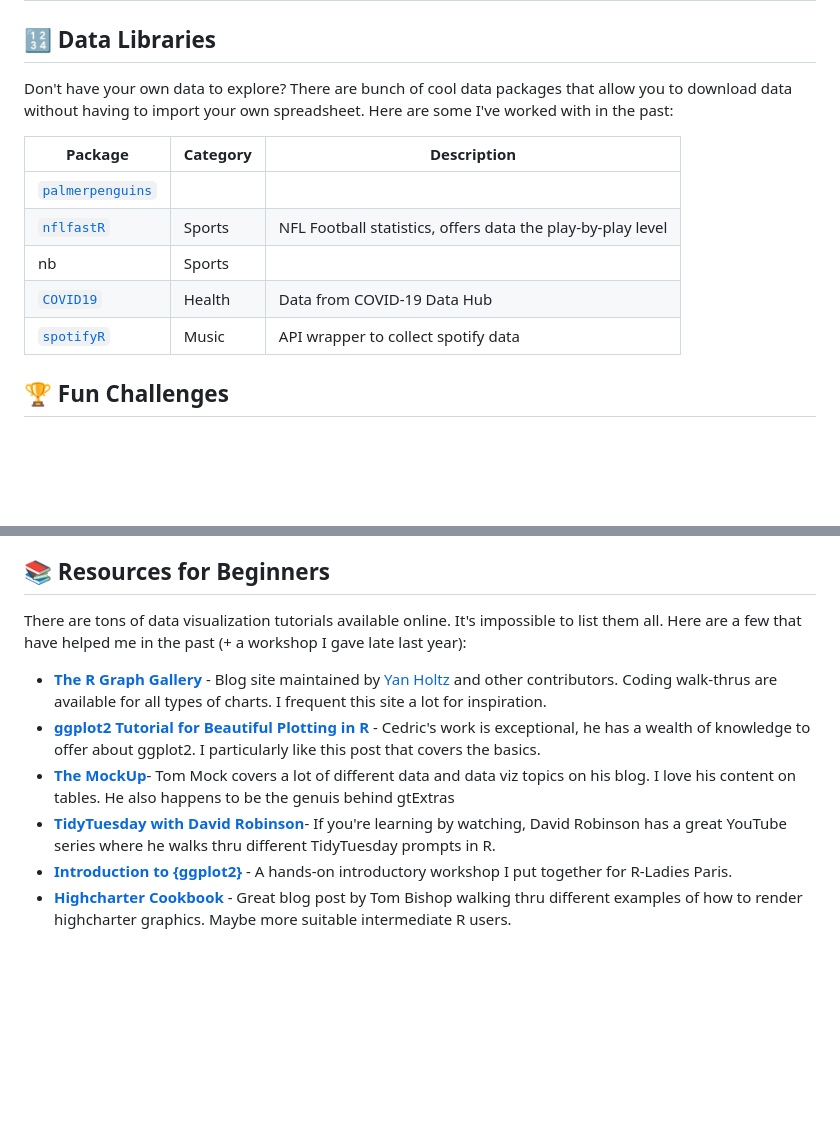
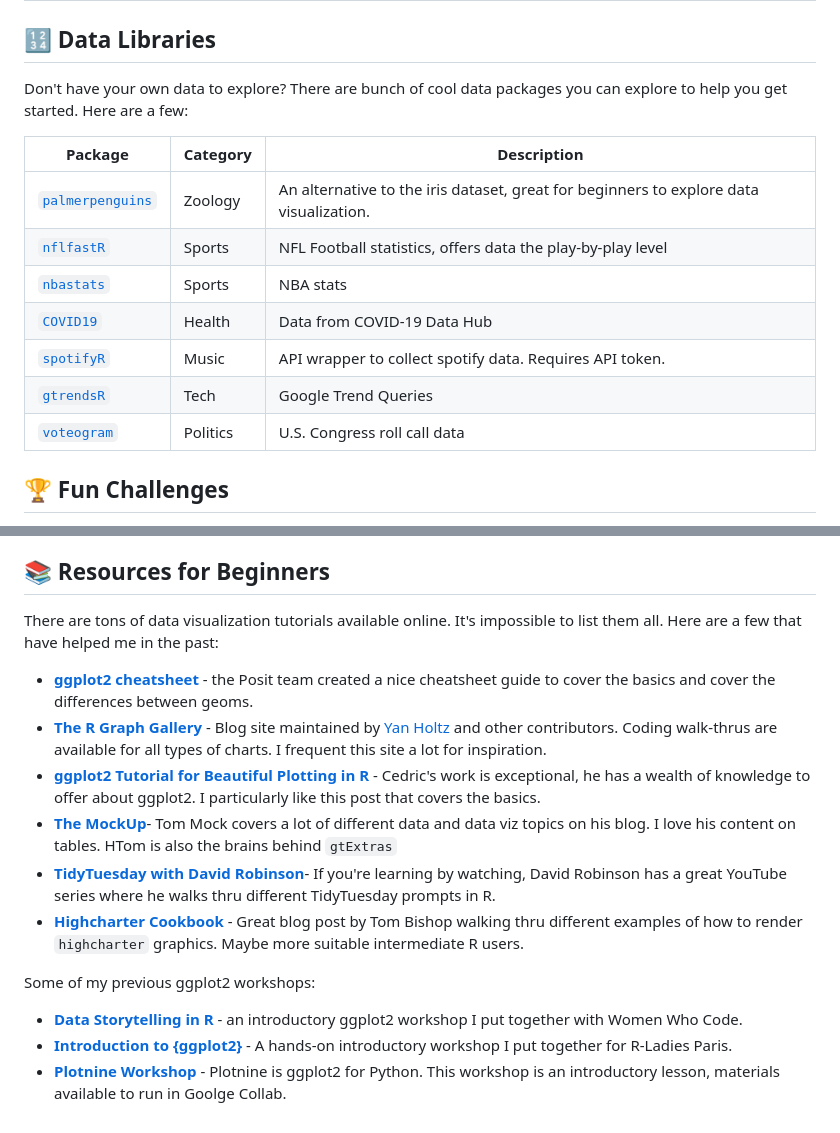
Before and after one commit to tashapiro/anything-is-plotsible, a Markdown page: README.md, 2 parts joined by grey strips. Drawn GitHub-style; blank space fills up the shorter version.

```diff
--- a/README.md
+++ b/README.md
@@ -23,15 +23,17 @@ List of some of the data visual packages reviewed in this talk.
 
 ## 🔢 Data Libraries
 
-Don't have your own data to explore? There are bunch of cool data packages that allow you to download data without having to import your own spreadsheet. Here are some I've worked with in the past:
+Don't have your own data to explore? There are bunch of cool data packages you can explore to help you get started. Here are a few:
 
-| Package                                                            | Category | Description                                                 |
+| Package                                                            | Category | Description                                                                            |
 |------------------------|------------------------|------------------------|
-| [`palmerpenguins`](https://allisonhorst.github.io/palmerpenguins/) |          |                                                             |
-| [`nflfastR`](https://www.nflfastr.com/)                            | Sports   | NFL Football statistics, offers data the play-by-play level |
-| nb                                                                 | Sports   |                                                             |
-| [`COVID19`](https://covid19datahub.io/articles/r.html)             | Health   | Data from COVID-19 Data Hub                                 |
-| [`spotifyR`](https://www.rcharlie.com/spotifyr/)                   | Music    | API wrapper to collect spotify data                         |
+| [`palmerpenguins`](https://allisonhorst.github.io/palmerpenguins/) | Zoology  | An alternative to the iris dataset, great for beginners to explore data visualization. |
+| [`nflfastR`](https://www.nflfastr.com/)                            | Sports   | NFL Football statistics, offers data the play-by-play level                            |
+| [`nbastats`](https://github.com/abresler/nbastatR)                 | Sports   | NBA stats                                                                              |
+| [`COVID19`](https://covid19datahub.io/articles/r.html)             | Health   | Data from COVID-19 Data Hub                                                            |
+| [`spotifyR`](https://www.rcharlie.com/spotifyr/)                   | Music    | API wrapper to collect spotify data. Requires API token.                               |
+| [`gtrendsR`](https://github.com/PMassicotte/gtrendsR)              | Tech     | Google Trend Queries                                                                   |
+| [`voteogram`](https://github.com/hrbrmstr/voteogram)               | Politics | U.S. Congress roll call data                                                           |
 
 ## 🏆 Fun Challenges
 
@@ -45,11 +47,17 @@ Challenges series are a fun way to learn new data viz tricks, and a great way to
 
 ## 📚 Resources for Beginners
 
-There are tons of data visualization tutorials available online. It's impossible to list them all. Here are a few that have helped me in the past (+ a workshop I gave late last year):
+There are tons of data visualization tutorials available online. It's impossible to list them all. Here are a few that have helped me in the past:
 
+-   [**ggplot2 cheatsheet**](https://github.com/rstudio/cheatsheets/blob/main/data-visualization.pdf) - the Posit team created a nice cheatsheet guide to cover the basics and cover the differences between geoms.
 -   [**The R Graph Gallery**](https://r-graph-gallery.com/) - Blog site maintained by [Yan Holtz](https://twitter.com/R_Graph_Gallery) and other contributors. Coding walk-thrus are available for all types of charts. I frequent this site a lot for inspiration.
 -   [**ggplot2 Tutorial for Beautiful Plotting in R**](https://www.cedricscherer.com/2019/08/05/a-ggplot2-tutorial-for-beautiful-plotting-in-r/) - Cedric's work is exceptional, he has a wealth of knowledge to offer about ggplot2. I particularly like this post that covers the basics.
--   [**The MockUp**](https://themockup.blog/)- Tom Mock covers a lot of different data and data viz topics on his blog. I love his content on tables. He also happens to be the genuis behind gtExtras
+-   [**The MockUp**](https://themockup.blog/)- Tom Mock covers a lot of different data and data viz topics on his blog. I love his content on tables. HTom is also the brains behind `gtExtras`
 -   [**TidyTuesday with David Robinson**](https://www.youtube.com/watch?v=5ub92c-5xFQ&list=PL19ev-r1GBwkuyiwnxoHTRC8TTqP8OEi8)- If you're learning by watching, David Robinson has a great YouTube series where he walks thru different TidyTuesday prompts in R.
+-   [**Highcharter Cookbook**](https://www.tmbish.me/lab/highcharter-cookbook/) - Great blog post by Tom Bishop walking thru different examples of how to render `highcharter` graphics. Maybe more suitable intermediate R users.
+
+Some of my previous ggplot2 workshops:
+
+-   [**Data Storytelling in R**](https://www.youtube.com/watch?v=KZbc091mybE&t=6s) - an introductory ggplot2 workshop I put together with Women Who Code.
 -   [**Introduction to {ggplot2}**](https://www.youtube.com/watch?v=EnNWkF9Jtj4&t=6s) - A hands-on introductory workshop I put together for R-Ladies Paris.
--   [**Highcharter Cookbook**](https://www.tmbish.me/lab/highcharter-cookbook/) - Great blog post by Tom Bishop walking thru different examples of how to render highcharter graphics. Maybe more suitable intermediate R users.
+-   [**Plotnine Workshop**](https://www.youtube.com/watch?v=JUrRYYFDWJc&t=4s) - Plotnine is ggplot2 for Python. This workshop is an introductory lesson, materials available to run in Goolge Collab.
```
